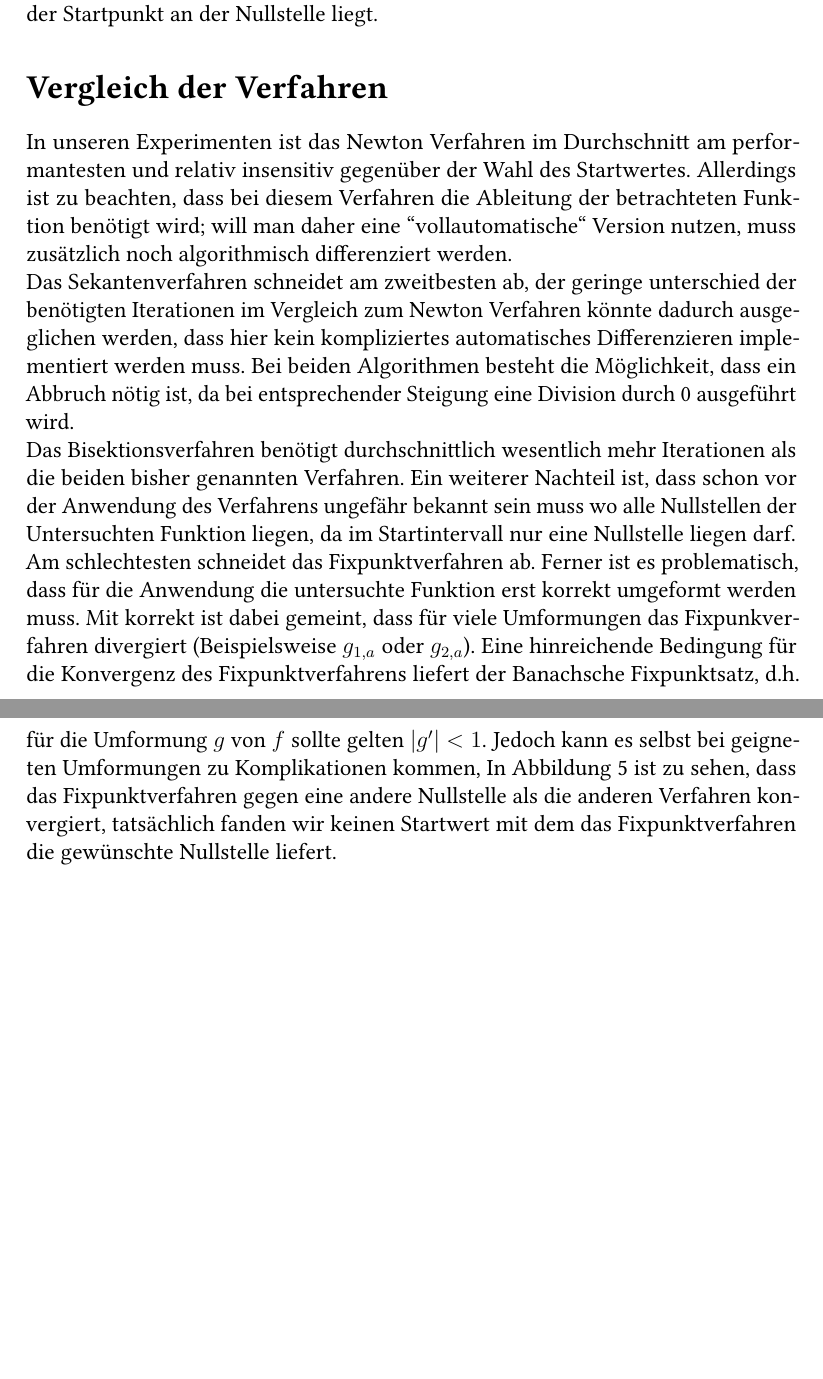
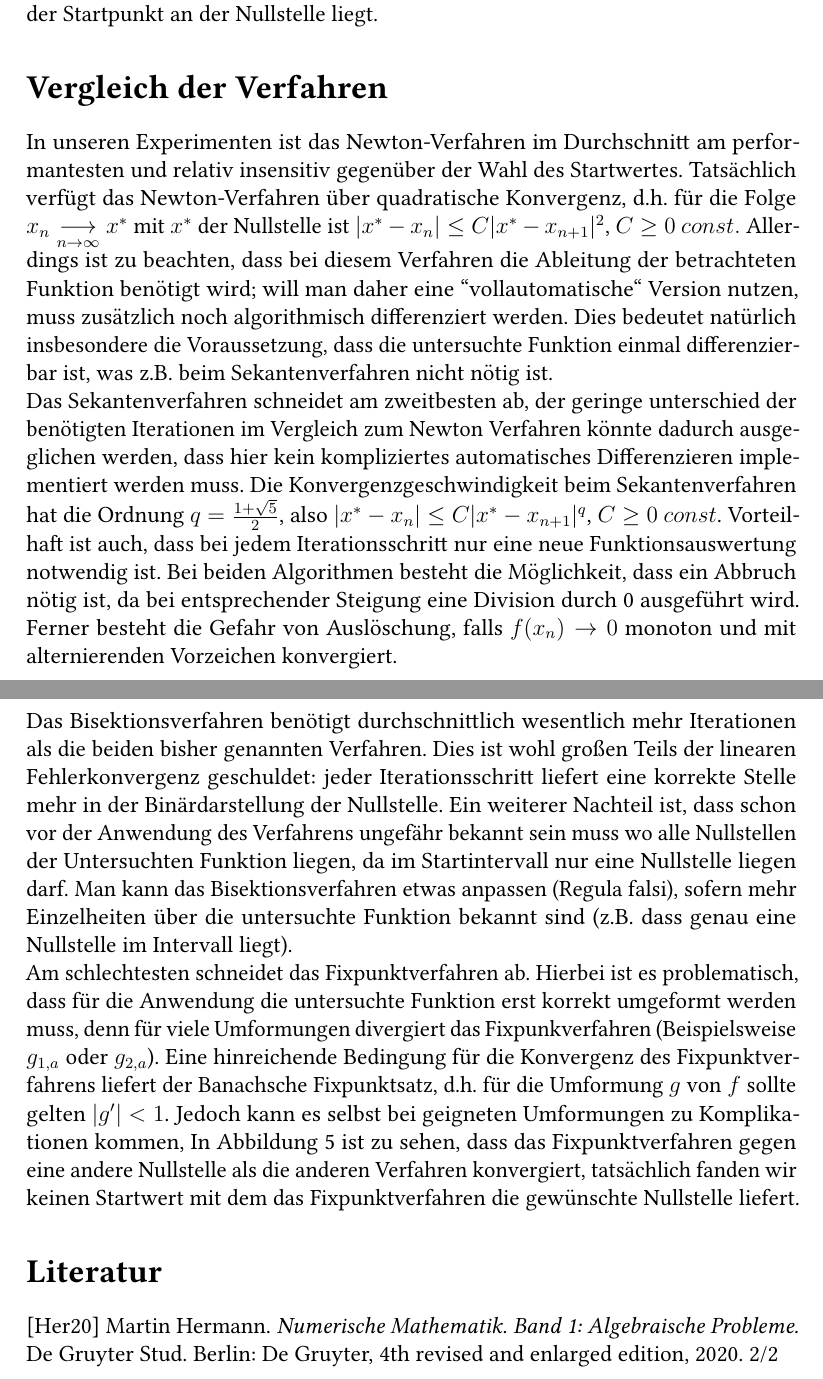
Before and after one commit to MizzleLizzle/numerical-lab-2022-23, a LaTeX document (ausarbeitung/Ausarbeitung.tex): two parts of pages 11 and 12 of 12, joined at a grey line, cut so that both start at the same text, the shorter picture padded with empty space. Compiled offline with pdfLaTeX.

Commit message:
a few tidbits here and there

```diff
--- a/ausarbeitung/Ausarbeitung.tex
+++ b/ausarbeitung/Ausarbeitung.tex
@@ -258,9 +258,15 @@ Wir untersuchen auch hier die Beziehung zwischen Startpunkt und benötigten Iter
 
 Wieder können wir erkennen, dass weniger Iterationen benötigt werden, je näher der Startpunkt an der Nullstelle liegt.
 \section*{Vergleich der Verfahren}
-In unseren Experimenten ist das Newton Verfahren im Durchschnitt am performantesten und relativ insensitiv gegenüber der Wahl des Startwertes. Allerdings ist zu beachten, dass bei diesem Verfahren die Ableitung der betrachteten Funktion benötigt wird; will man daher eine ``vollautomatische`` Version nutzen, muss zusätzlich noch algorithmisch differenziert werden. \\
-Das Sekantenverfahren schneidet am zweitbesten ab, der geringe unterschied der benötigten Iterationen im Vergleich zum Newton Verfahren könnte dadurch ausgeglichen werden, dass hier kein kompliziertes automatisches Differenzieren implementiert werden muss. Bei beiden Algorithmen besteht die Möglichkeit, dass ein Abbruch nötig ist, da bei entsprechender Steigung eine Division durch 0 ausgeführt wird.\\
-Das Bisektionsverfahren benötigt durchschnittlich wesentlich mehr Iterationen als die beiden bisher genannten Verfahren. Ein weiterer Nachteil ist, dass schon vor der Anwendung des Verfahrens ungefähr bekannt sein muss wo alle Nullstellen der Untersuchten Funktion liegen, da im Startintervall nur eine Nullstelle liegen darf.\\
-Am schlechtesten schneidet das Fixpunktverfahren ab. Ferner ist es problematisch, dass für die Anwendung die untersuchte Funktion erst korrekt umgeformt werden muss. Mit korrekt ist dabei gemeint, dass für viele Umformungen das Fixpunkverfahren divergiert (Beispielsweise $g_{1,a}$ oder $g_{2,a}$). Eine hinreichende Bedingung für die Konvergenz des Fixpunktverfahrens liefert der Banachsche Fixpunktsatz, d.h. für die Umformung $g$ von $f$ sollte gelten $|g'| < 1$. Jedoch kann es selbst bei geigneten Umformungen zu Komplikationen kommen, In Abbildung 5 ist zu sehen, dass das Fixpunktverfahren gegen eine andere Nullstelle als die anderen Verfahren konvergiert, tatsächlich fanden wir keinen Startwert mit dem das Fixpunktverfahren die gewünschte Nullstelle liefert.
+In unseren Experimenten ist das Newton-Verfahren im Durchschnitt am performantesten und relativ insensitiv gegenüber der Wahl des Startwertes. Tatsächlich verfügt das Newton-Verfahren über quadratische Konvergenz, d.h. für die Folge $x_n \underset{n\to\infty}{\longrightarrow} x^*$ mit $x^*$ der Nullstelle ist $|x^*-x_n|\leq C|x^*-x_{n+1}|^2$, $C\geq0\ const.$ Allerdings ist zu beachten, dass bei diesem Verfahren die Ableitung der betrachteten Funktion benötigt wird; will man daher eine ``vollautomatische`` Version nutzen, muss zusätzlich noch algorithmisch differenziert werden. Dies bedeutet natürlich insbesondere die Voraussetzung, dass die untersuchte Funktion einmal differenzierbar ist, was z.B. beim Sekantenverfahren nicht nötig ist. \\
+Das Sekantenverfahren schneidet am zweitbesten ab, der geringe unterschied der benötigten Iterationen im Vergleich zum Newton Verfahren könnte dadurch ausgeglichen werden, dass hier kein kompliziertes automatisches Differenzieren implementiert werden muss. Die Konvergenzgeschwindigkeit beim Sekantenverfahren hat die Ordnung $q=\frac{1 + \sqrt{5}}{2}$, also $|x^*-x_n|\leq C|x^*-x_{n+1}|^q$, $C\geq0\ const$. Vorteilhaft ist auch, dass bei jedem Iterationsschritt nur eine neue Funktionsauswertung notwendig ist. Bei beiden Algorithmen besteht die Möglichkeit, dass ein Abbruch nötig ist, da bei entsprechender Steigung eine Division durch 0 ausgeführt wird. Ferner besteht die Gefahr von Auslöschung, falls $f(x_n)\to0$ monoton und mit alternierenden Vorzeichen konvergiert.\\
+Das Bisektionsverfahren benötigt durchschnittlich wesentlich mehr Iterationen als die beiden bisher genannten Verfahren. Dies ist wohl großen Teils der linearen Fehlerkonvergenz geschuldet: jeder Iterationsschritt liefert eine korrekte Stelle mehr in der Binärdarstellung der Nullstelle. Ein weiterer Nachteil ist, dass schon vor der Anwendung des Verfahrens ungefähr bekannt sein muss wo alle Nullstellen der Untersuchten Funktion liegen, da im Startintervall nur eine Nullstelle liegen darf. Man kann das Bisektionsverfahren etwas anpassen (Regula falsi), sofern mehr Einzelheiten über die untersuchte Funktion bekannt sind (z.B. dass genau eine Nullstelle im Intervall liegt).\\
+Am schlechtesten schneidet das Fixpunktverfahren ab. Hierbei ist es problematisch, dass für die Anwendung die untersuchte Funktion erst korrekt umgeformt werden muss, denn für viele Umformungen divergiert das Fixpunkverfahren (Beispielsweise $g_{1,a}$ oder $g_{2,a}$). Eine hinreichende Bedingung für die Konvergenz des Fixpunktverfahrens liefert der Banachsche Fixpunktsatz, d.h. für die Umformung $g$ von $f$ sollte gelten $|g'| < 1$. Jedoch kann es selbst bei geigneten Umformungen zu Komplikationen kommen, In Abbildung 5 ist zu sehen, dass das Fixpunktverfahren gegen eine andere Nullstelle als die anderen Verfahren konvergiert, tatsächlich fanden wir keinen Startwert mit dem das Fixpunktverfahren die gewünschte Nullstelle liefert.
+
+\section*{Literatur}
+
+[Her20] Martin Hermann. \textit{Numerische Mathematik. Band 1: Algebraische Probleme.} De Gruyter
+Stud. Berlin: De Gruyter, 4th revised and enlarged edition, 2020.
+2/2
 
 \end{document}
```
Also changed, not shown: ausarbeitung/Ausarbeitung.tex (2 more changed lines), 1 other file.
